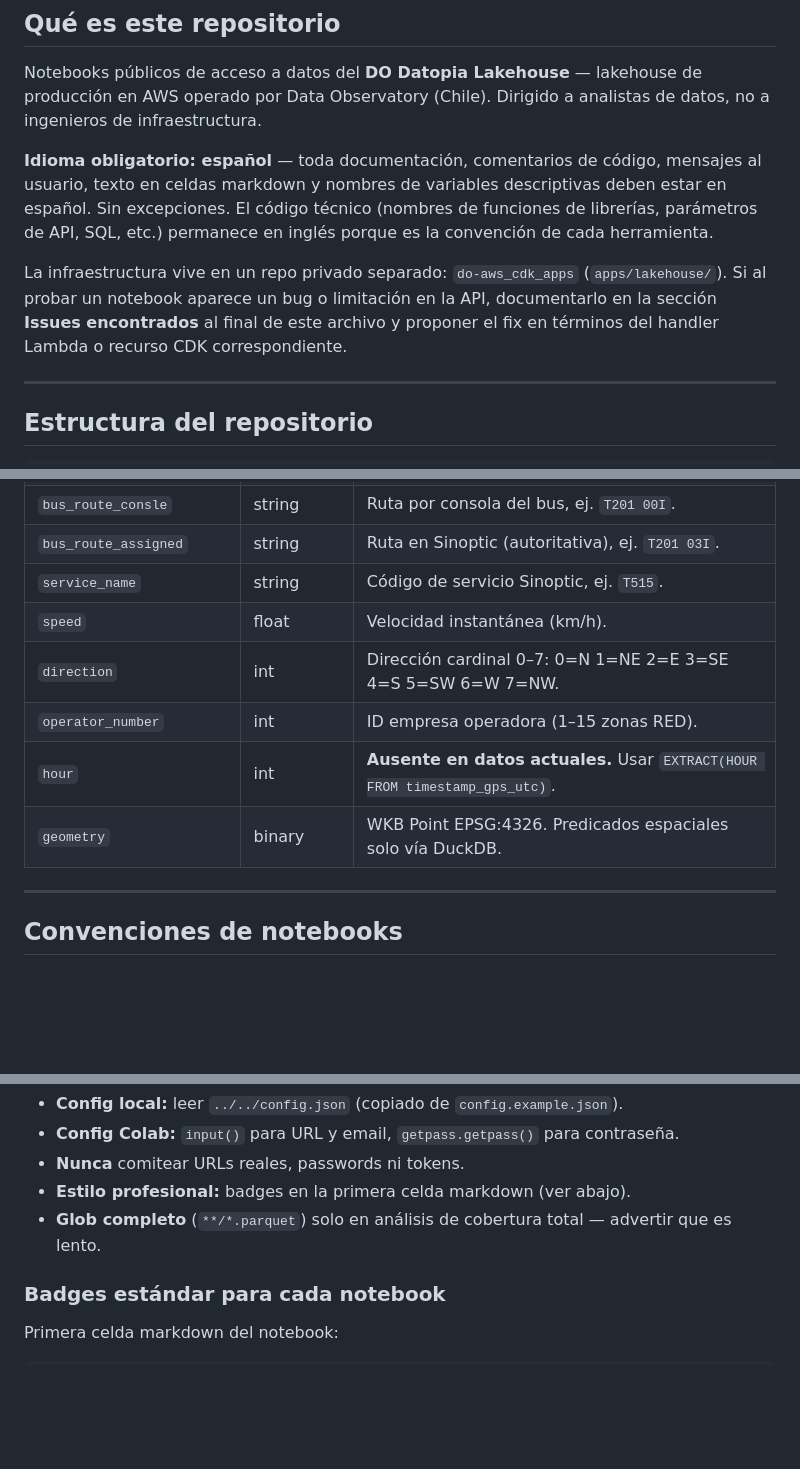
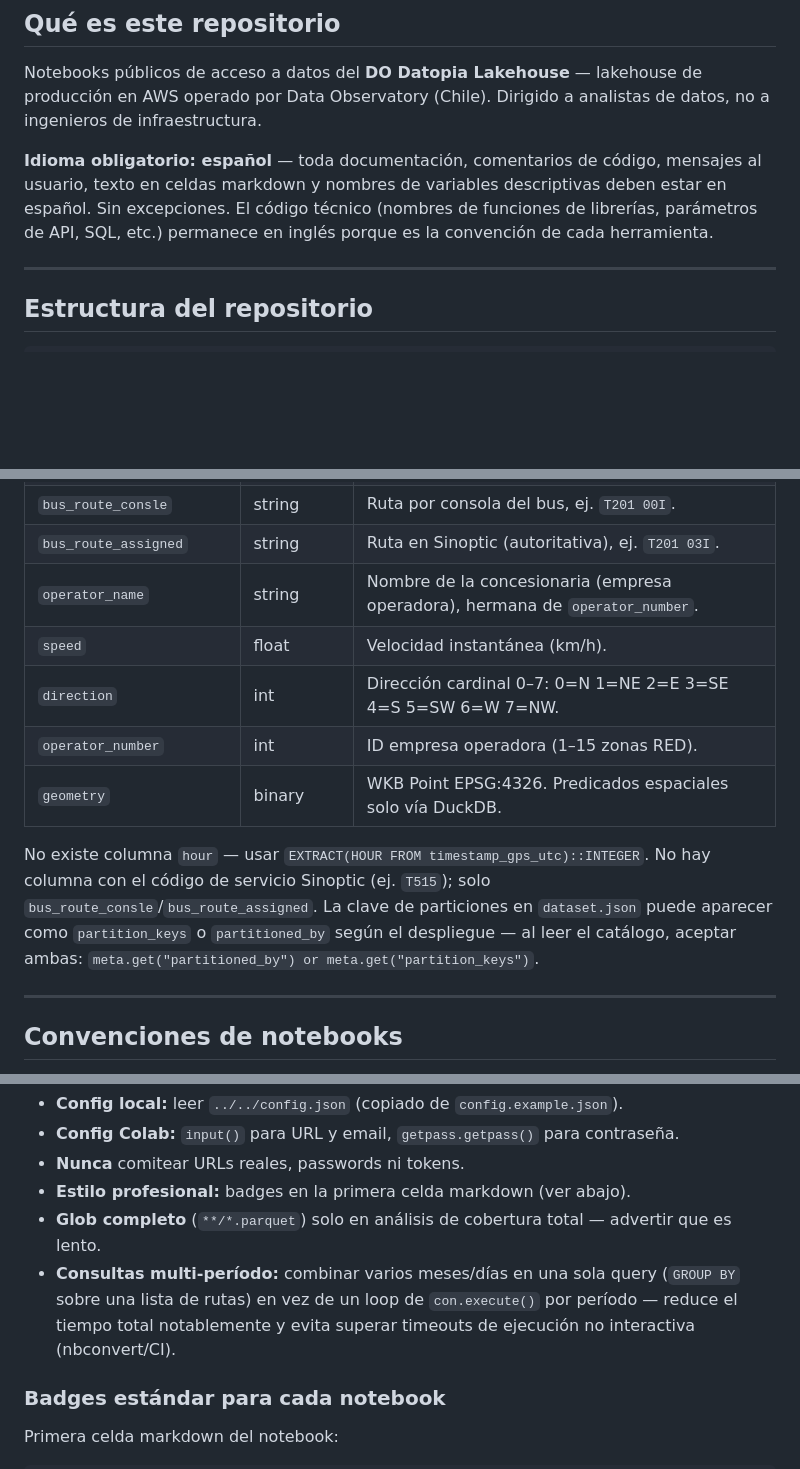
Before and after one commit to Data-Observatory/datopia-notebooks, a Markdown page: CLAUDE.md, 3 parts joined by grey strips. GitHub-like rendering; blank space fills up the shorter version.

```diff
--- a/CLAUDE.md
+++ b/CLAUDE.md
@@ -12,11 +12,6 @@ infraestructura.
 texto en celdas markdown y nombres de variables descriptivas deben estar en español. Sin excepciones.
 El código técnico (nombres de funciones de librerías, parámetros de API, SQL, etc.) permanece en
 inglés porque es la convención de cada herramienta.
-
-La infraestructura vive en un repo privado separado: `do-aws_cdk_apps` (`apps/lakehouse/`).
-Si al probar un notebook aparece un bug o limitación en la API, documentarlo en la sección
-**Issues encontrados** al final de este archivo y proponer el fix en términos del handler Lambda
-o recurso CDK correspondiente.
 
 ---
 
@@ -110,12 +105,16 @@ s3://do-datopia/categoria=transporte/pais=cl/fuente=red-movilidad/tipo=posicion-
 | `way` | string | Sentido: `I`=Ida, `R`=Retorno, vacío=sin sentido. |
 | `bus_route_consle` | string | Ruta por consola del bus, ej. `T201 00I`. |
 | `bus_route_assigned` | string | Ruta en Sinoptic (autoritativa), ej. `T201 03I`. |
-| `service_name` | string | Código de servicio Sinoptic, ej. `T515`. |
+| `operator_name` | string | Nombre de la concesionaria (empresa operadora), hermana de `operator_number`. |
 | `speed` | float | Velocidad instantánea (km/h). |
 | `direction` | int | Dirección cardinal 0–7: 0=N 1=NE 2=E 3=SE 4=S 5=SW 6=W 7=NW. |
 | `operator_number` | int | ID empresa operadora (1–15 zonas RED). |
-| `hour` | int | **Ausente en datos actuales.** Usar `EXTRACT(HOUR FROM timestamp_gps_utc)`. |
 | `geometry` | binary | WKB Point EPSG:4326. Predicados espaciales solo vía DuckDB. |
+
+No existe columna `hour` — usar `EXTRACT(HOUR FROM timestamp_gps_utc)::INTEGER`.
+No hay columna con el código de servicio Sinoptic (ej. `T515`); solo `bus_route_consle`/`bus_route_assigned`.
+La clave de particiones en `dataset.json` puede aparecer como `partition_keys` o `partitioned_by` según
+el despliegue — al leer el catálogo, aceptar ambas: `meta.get("partitioned_by") or meta.get("partition_keys")`.
 
 ---
 
@@ -132,6 +131,9 @@ s3://do-datopia/categoria=transporte/pais=cl/fuente=red-movilidad/tipo=posicion-
 - **Nunca** comitear URLs reales, passwords ni tokens.
 - **Estilo profesional:** badges en la primera celda markdown (ver abajo).
 - **Glob completo** (`**/*.parquet`) solo en análisis de cobertura total — advertir que es lento.
+- **Consultas multi-período:** combinar varios meses/días en una sola query (`GROUP BY` sobre una
+  lista de rutas) en vez de un loop de `con.execute()` por período — reduce el tiempo total
+  notablemente y evita superar timeouts de ejecución no interactiva (nbconvert/CI).
 
 ### Badges estándar para cada notebook
 
```
Also changed, not shown: other parts of CLAUDE.md (+0 -47 lines).
